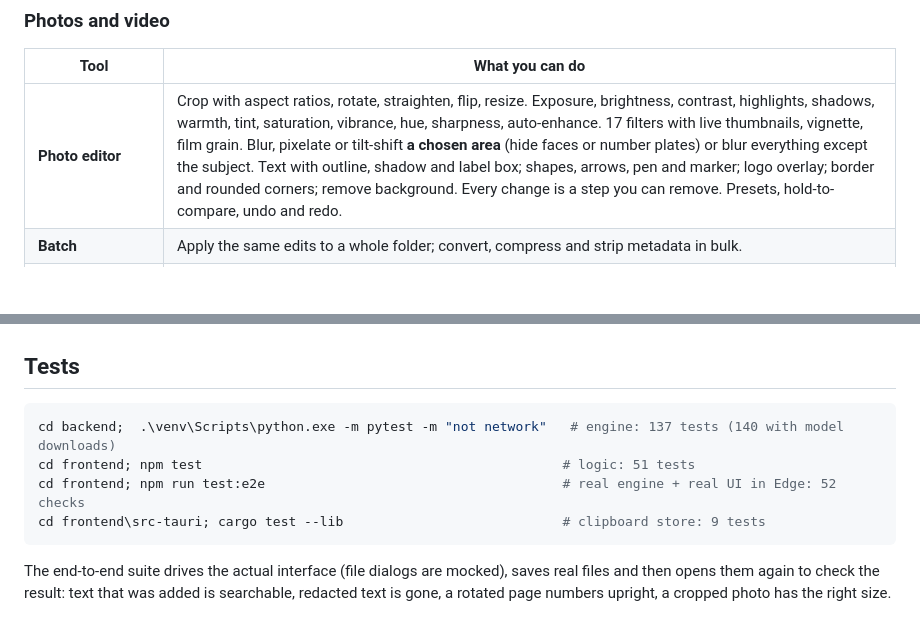
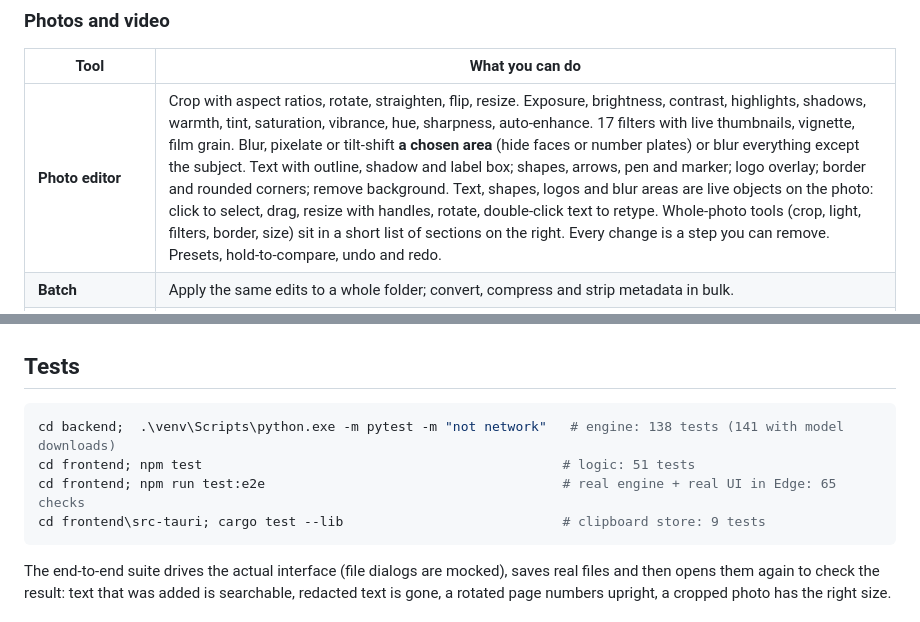
Before and after one commit to beyuphan/officev2, a Markdown page: README.md, 2 parts joined by grey strips. Drawn GitHub-style; blank space fills up the shorter version.

````diff
--- a/README.md
+++ b/README.md
@@ -43,7 +43,7 @@ officev2 puts the tools people normally scatter across a dozen websites and apps
 
 | Tool | What you can do |
 |---|---|
-| **Photo editor** | Crop with aspect ratios, rotate, straighten, flip, resize. Exposure, brightness, contrast, highlights, shadows, warmth, tint, saturation, vibrance, hue, sharpness, auto-enhance. 17 filters with live thumbnails, vignette, film grain. Blur, pixelate or tilt-shift **a chosen area** (hide faces or number plates) or blur everything except the subject. Text with outline, shadow and label box; shapes, arrows, pen and marker; logo overlay; border and rounded corners; remove background. Every change is a step you can remove. Presets, hold-to-compare, undo and redo. |
+| **Photo editor** | Crop with aspect ratios, rotate, straighten, flip, resize. Exposure, brightness, contrast, highlights, shadows, warmth, tint, saturation, vibrance, hue, sharpness, auto-enhance. 17 filters with live thumbnails, vignette, film grain. Blur, pixelate or tilt-shift **a chosen area** (hide faces or number plates) or blur everything except the subject. Text with outline, shadow and label box; shapes, arrows, pen and marker; logo overlay; border and rounded corners; remove background. Text, shapes, logos and blur areas are live objects on the photo: click to select, drag, resize with handles, rotate, double-click text to retype. Whole-photo tools (crop, light, filters, border, size) sit in a short list of sections on the right. Every change is a step you can remove. Presets, hold-to-compare, undo and redo. |
 | **Batch** | Apply the same edits to a whole folder; convert, compress and strip metadata in bulk. |
 | **Video, Remove background, Upscale** | ffmpeg conversion, background removal, AI upscaling. |
 
@@ -106,9 +106,9 @@ $env:LOCALFLOW_DEV_TOKEN = "dev"
 ## Tests
 
 ```powershell
-cd backend;  .\venv\Scripts\python.exe -m pytest -m "not network"   # engine: 137 tests (140 with model downloads)
+cd backend;  .\venv\Scripts\python.exe -m pytest -m "not network"   # engine: 138 tests (141 with model downloads)
 cd frontend; npm test                                              # logic: 51 tests
-cd frontend; npm run test:e2e                                      # real engine + real UI in Edge: 52 checks
+cd frontend; npm run test:e2e                                      # real engine + real UI in Edge: 65 checks
 cd frontend\src-tauri; cargo test --lib                            # clipboard store: 9 tests
 ```
 
````
Also changed, not shown: other parts of README.md (+1 -1 lines), ARCHITECTURE.md (+2 -1 lines), README-tr.md (+4 -4 lines), docs/screenshots/pdf-editor.png, docs/screenshots/photo-editor.png, docs/screenshots/photo-filters.png, 10 other files.
